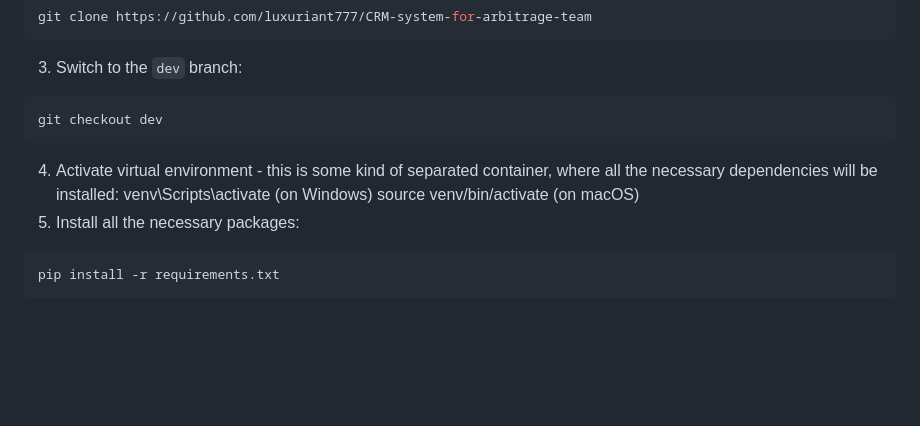
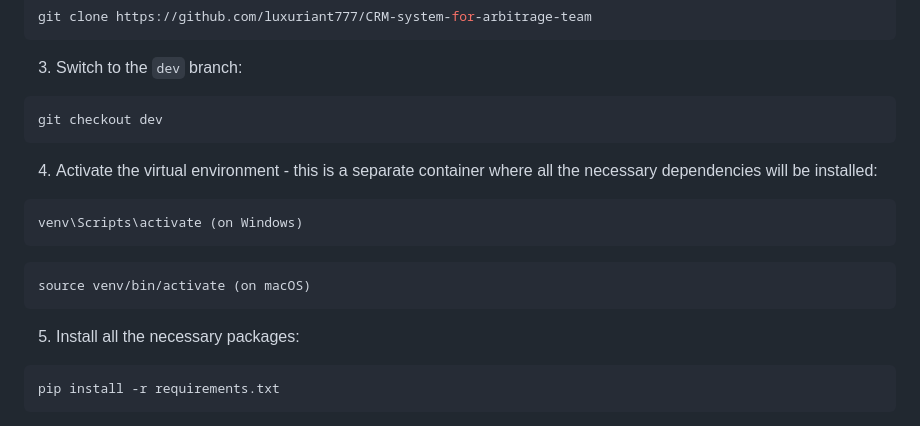
Before and after one commit to luxuriant777/CRM-system-for-arbitrage-team, a Markdown page: README.md, the part around the change. GitHub-like rendering; blank space fills up the shorter version.

Commit message:
Fixed some details in README.md

````diff
--- a/README.md
+++ b/README.md
@@ -8,10 +8,14 @@ git clone https://github.com/luxuriant777/CRM-system-for-arbitrage-team
 ```shell
 git checkout dev
 ```
-4. Activate virtual environment - this is some kind of separated container, where all the necessary dependencies will be
+4. Activate the virtual environment - this is a separate container where all the necessary dependencies will be
 installed:
+```shell
 venv\Scripts\activate (on Windows)
+```
+```shell
 source venv/bin/activate (on macOS)
+```
 5. Install all the necessary packages:
 ```shell
 pip install -r requirements.txt
````
